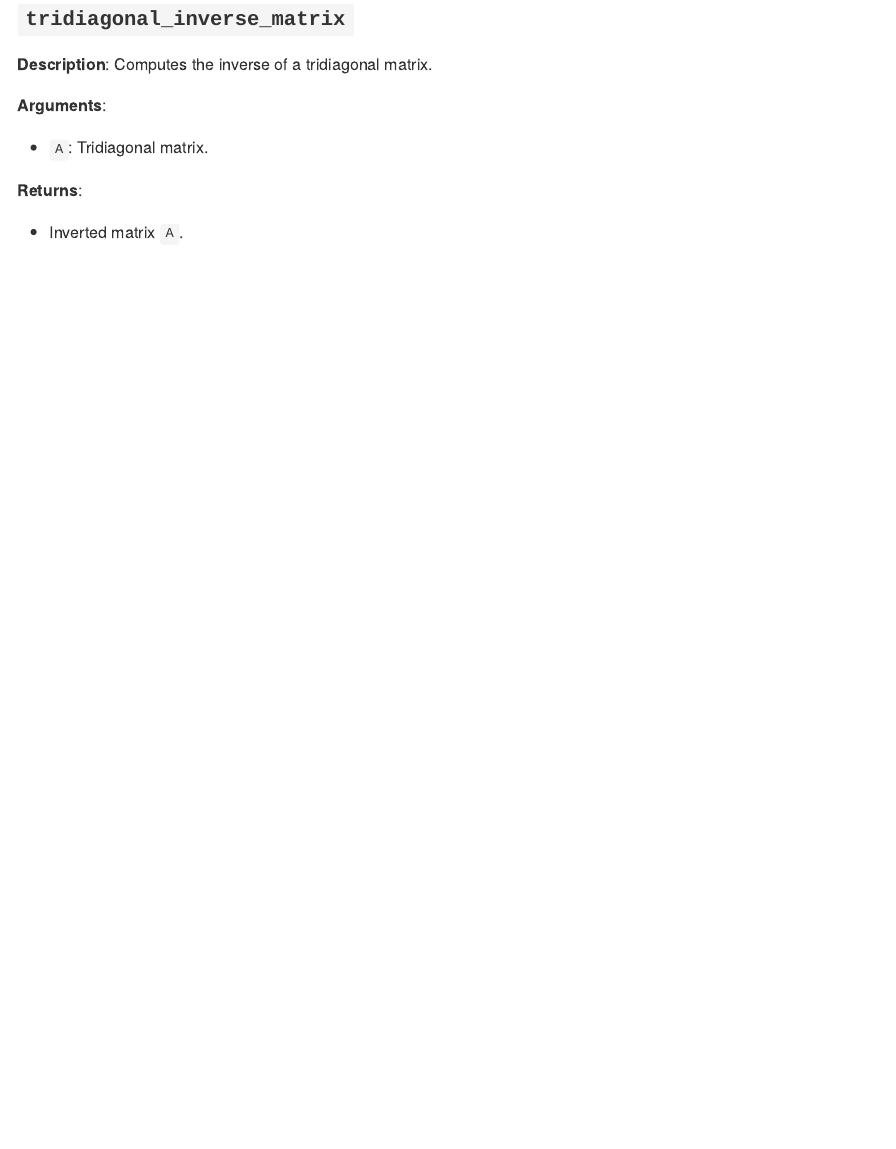
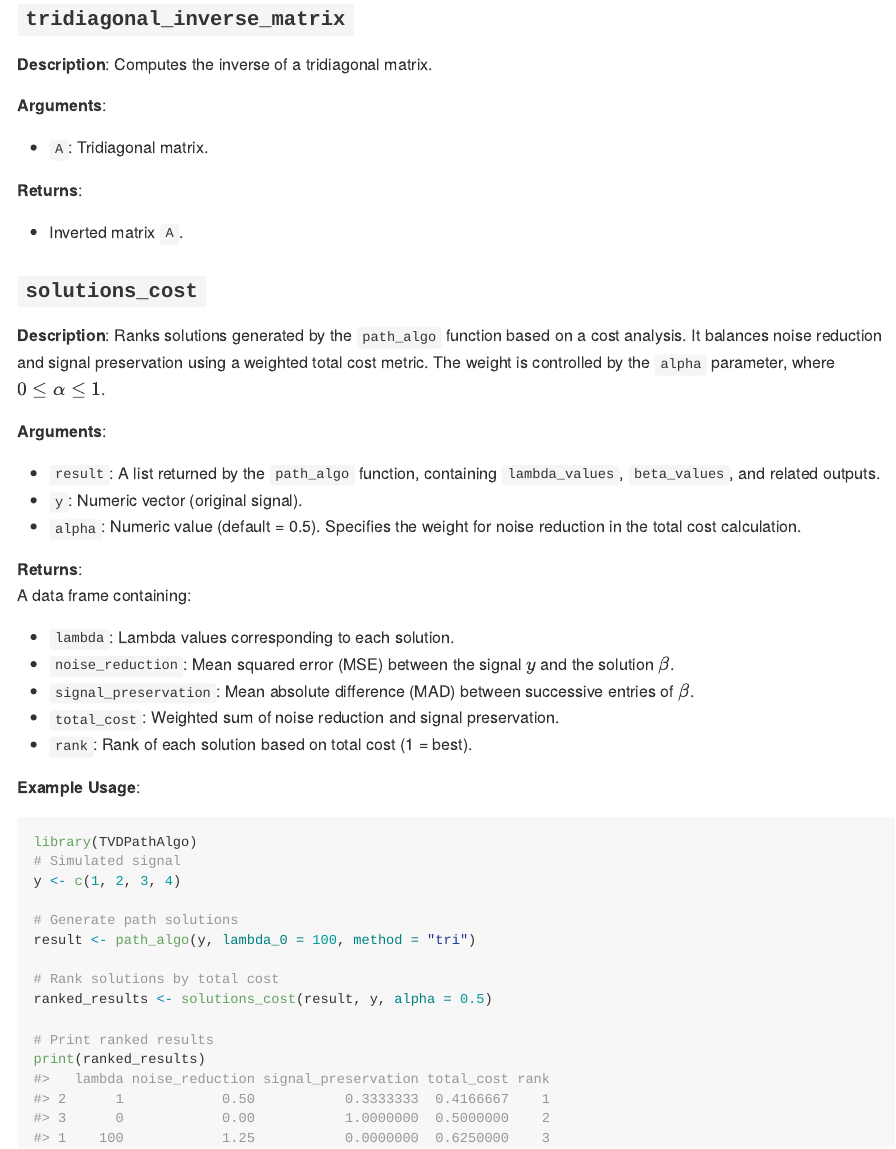
Before and after one commit to zhoumo2716/TVDPathAlgo, an R Markdown document (README.Rmd): the page in a window 1100 px wide, from 2570 px down. The pictures show the output file README.md that the author committed with the source, drawn offline in the style of GitHub.

Commit message:
update 1.0.1 version
added solution_costs function and tests

````diff
--- a/README.Rmd
+++ b/README.Rmd
@@ -108,3 +108,37 @@ print(result$knot_locations)     # Knot locations for each lambda
 
 **Returns**:
 - Inverted matrix `A`.
+
+
+### `solutions_cost`
+**Description**: Ranks solutions generated by the `path_algo` function based on a cost analysis. It balances noise reduction and signal preservation using a weighted total cost metric. The weight is controlled by the `alpha` parameter, where \( 0 \leq \alpha \leq 1 \).
+
+**Arguments**:
+- `result`: A list returned by the `path_algo` function, containing `lambda_values`, `beta_values`, and related outputs.
+- `y`: Numeric vector (original signal).
+- `alpha`: Numeric value (default = 0.5). Specifies the weight for noise reduction in the total cost calculation.
+
+**Returns**:
+A data frame containing:
+- `lambda`: Lambda values corresponding to each solution.
+- `noise_reduction`: Mean squared error (MSE) between the signal \( y \) and the solution \( \beta \).
+- `signal_preservation`: Mean absolute difference (MAD) between successive entries of \( \beta \).
+- `total_cost`: Weighted sum of noise reduction and signal preservation.
+- `rank`: Rank of each solution based on total cost (1 = best).
+
+**Example Usage**:
+
+```{r}
+library(TVDPathAlgo)
+# Simulated signal
+y <- c(1, 2, 3, 4)
+
+# Generate path solutions
+result <- path_algo(y, lambda_0 = 100, method = "tri")
+
+# Rank solutions by total cost
+ranked_results <- solutions_cost(result, y, alpha = 0.5)
+
+# Print ranked results
+print(ranked_results)
+```
````
Also changed, not shown: R/solutions_cost.R (added, +74 -0 lines), README.md, README.Rmd (2 more changed lines), 3 other files.
